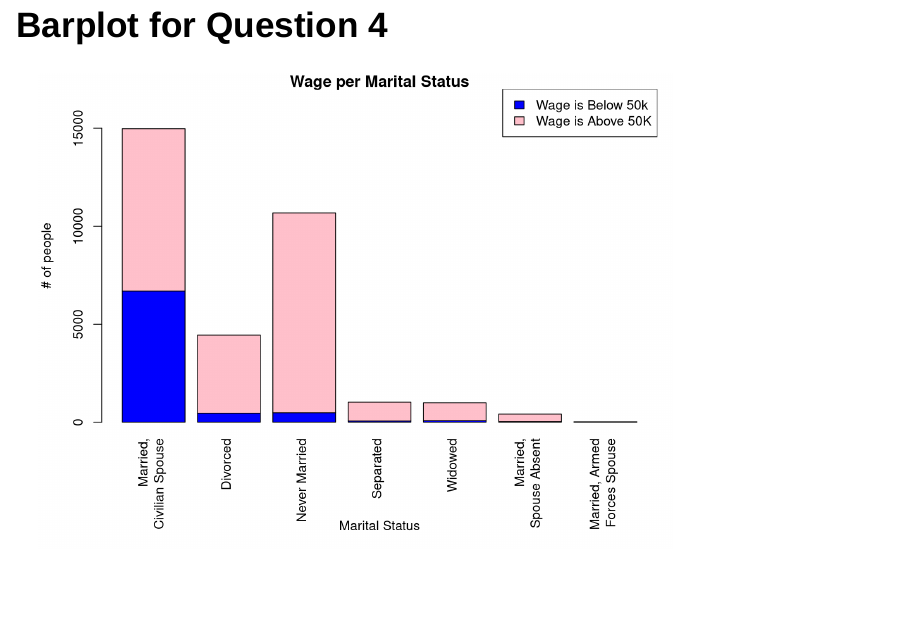
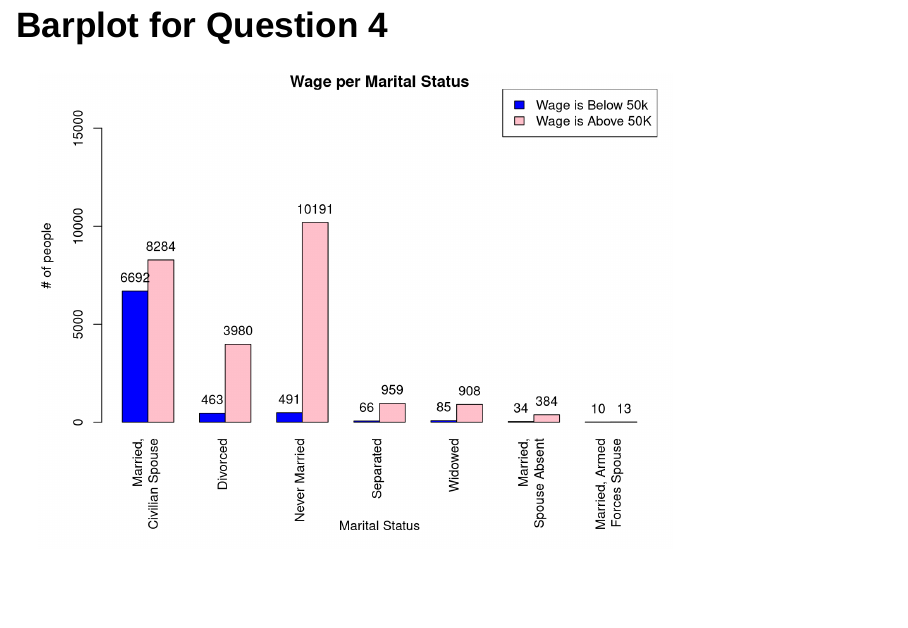
Before and after one commit to shairaalam19/dat301-fall2022-projects, an R Markdown document (DAT301_Midterm.Rmd): page 14 of 21. Rendered offline with R 4.5, knitr and Pandoc, with nearby package versions; drawn as Slidy slides in place of the format the file asks for.

Commit message:
updated plot for number 4

````diff
--- a/DAT301_Midterm.Rmd
+++ b/DAT301_Midterm.Rmd
@@ -185,9 +185,10 @@ kable(m_s)
 
 ```{r}
 par(mar = c(8, 4, 1, 1))
-yy <- barplot(m_s, ylim = c(0, 17000), main = "Wage per Marital Status", xlab = " ", ylab = "# of people", col = c("blue", "pink"), names.arg = c("Married,\n Civilian Spouse", "Divorced", "Never Married", "Separated", "Widowed", "Married,\n Spouse Absent", "Married, Armed\n Forces Spouse"), las = 3)
+yy <- barplot(m_s, ylim = c(0, 17000), main = "Wage per Marital Status", xlab = " ", ylab = "# of people", col = c("blue", "pink"), names.arg = c("Married,\n Civilian Spouse", "Divorced", "Never Married", "Separated", "Widowed", "Married,\n Spouse Absent", "Married, Armed\n Forces Spouse"), las = 3, beside=TRUE)
 mtext("Marital Status", side=1, line = 6)
 legend("topright", legend = c("Wage is Below 50k", "Wage is Above 50K"), fill = c("blue", "pink"))
+text(x = yy, y = m_s+700, label=as.character(m_s))
 ```
 
 ## 5. Does gender have an effect on wages?
````
